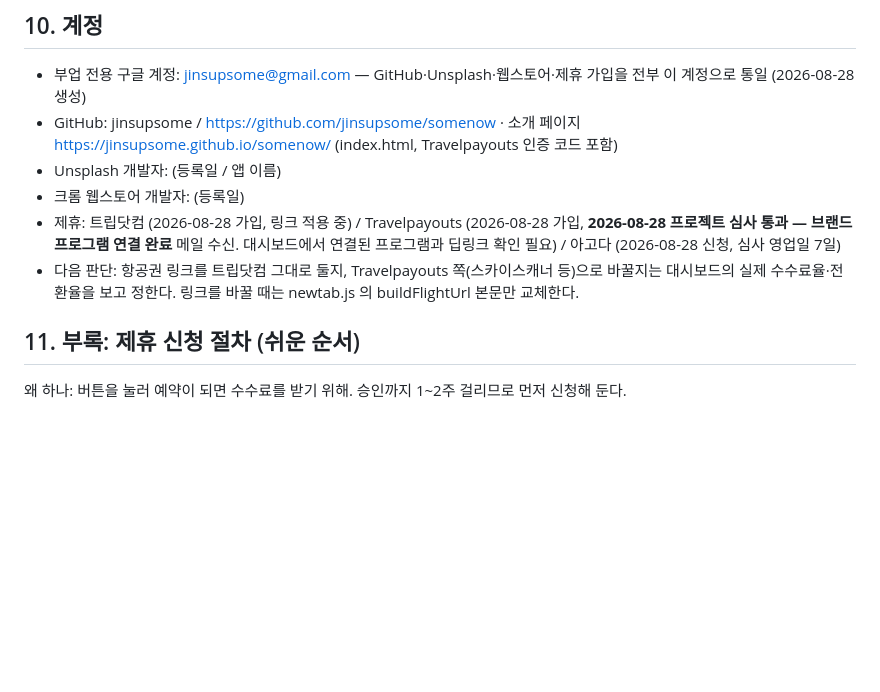
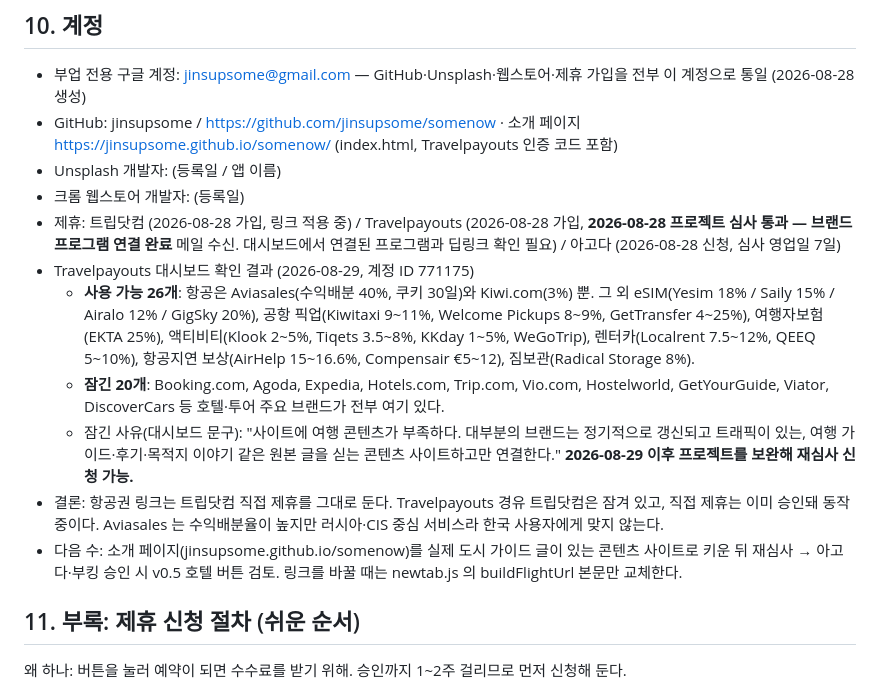
Before and after one commit to jinsupsome/somenow, a Markdown page: README.md, the part around the change. Rendered like a GitHub page; blank space fills up the shorter version.

Commit message:
docs: record Travelpayouts program list and why 20 brands stay locked

```diff
--- a/README.md
+++ b/README.md
@@ -106,7 +106,12 @@
 - Unsplash 개발자: (등록일 / 앱 이름)
 - 크롬 웹스토어 개발자: (등록일)
 - 제휴: 트립닷컴 (2026-08-28 가입, 링크 적용 중) / Travelpayouts (2026-08-28 가입, **2026-08-28 프로젝트 심사 통과 — 브랜드 프로그램 연결 완료** 메일 수신. 대시보드에서 연결된 프로그램과 딥링크 확인 필요) / 아고다 (2026-08-28 신청, 심사 영업일 7일)
-- 다음 판단: 항공권 링크를 트립닷컴 그대로 둘지, Travelpayouts 쪽(스카이스캐너 등)으로 바꿀지는 대시보드의 실제 수수료율·전환율을 보고 정한다. 링크를 바꿀 때는 newtab.js 의 buildFlightUrl 본문만 교체한다.
+- Travelpayouts 대시보드 확인 결과 (2026-08-29, 계정 ID 771175)
+  - **사용 가능 26개**: 항공은 Aviasales(수익배분 40%, 쿠키 30일)와 Kiwi.com(3%) 뿐. 그 외 eSIM(Yesim 18% / Saily 15% / Airalo 12% / GigSky 20%), 공항 픽업(Kiwitaxi 9~11%, Welcome Pickups 8~9%, GetTransfer 4~25%), 여행자보험(EKTA 25%), 액티비티(Klook 2~5%, Tiqets 3.5~8%, KKday 1~5%, WeGoTrip), 렌터카(Localrent 7.5~12%, QEEQ 5~10%), 항공지연 보상(AirHelp 15~16.6%, Compensair €5~12), 짐보관(Radical Storage 8%).
+  - **잠긴 20개**: Booking.com, Agoda, Expedia, Hotels.com, Trip.com, Vio.com, Hostelworld, GetYourGuide, Viator, DiscoverCars 등 호텔·투어 주요 브랜드가 전부 여기 있다.
+  - 잠긴 사유(대시보드 문구): "사이트에 여행 콘텐츠가 부족하다. 대부분의 브랜드는 정기적으로 갱신되고 트래픽이 있는, 여행 가이드·후기·목적지 이야기 같은 원본 글을 싣는 콘텐츠 사이트하고만 연결한다." **2026-08-29 이후 프로젝트를 보완해 재심사 신청 가능.**
+- 결론: 항공권 링크는 트립닷컴 직접 제휴를 그대로 둔다. Travelpayouts 경유 트립닷컴은 잠겨 있고, 직접 제휴는 이미 승인돼 동작 중이다. Aviasales 는 수익배분율이 높지만 러시아·CIS 중심 서비스라 한국 사용자에게 맞지 않는다.
+- 다음 수: 소개 페이지(jinsupsome.github.io/somenow)를 실제 도시 가이드 글이 있는 콘텐츠 사이트로 키운 뒤 재심사 → 아고다·부킹 승인 시 v0.5 호텔 버튼 검토. 링크를 바꿀 때는 newtab.js 의 buildFlightUrl 본문만 교체한다.
 
 ## 11. 부록: 제휴 신청 절차 (쉬운 순서)
 왜 하나: 버튼을 눌러 예약이 되면 수수료를 받기 위해. 승인까지 1~2주 걸리므로 먼저 신청해 둔다.
```
